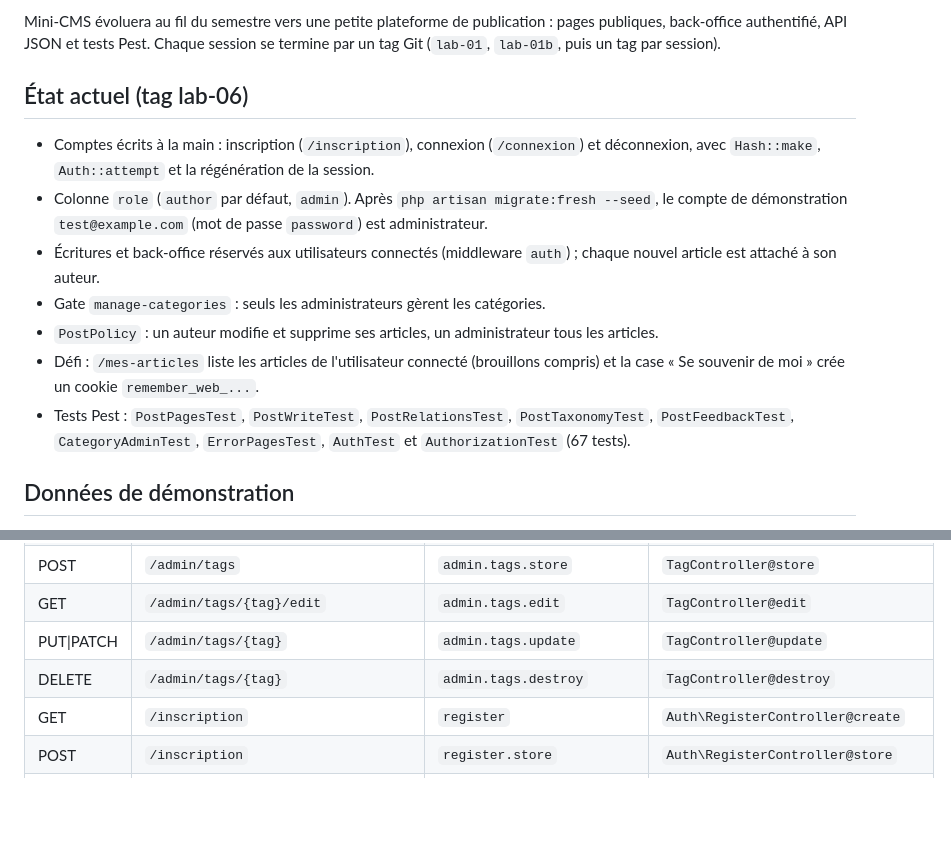
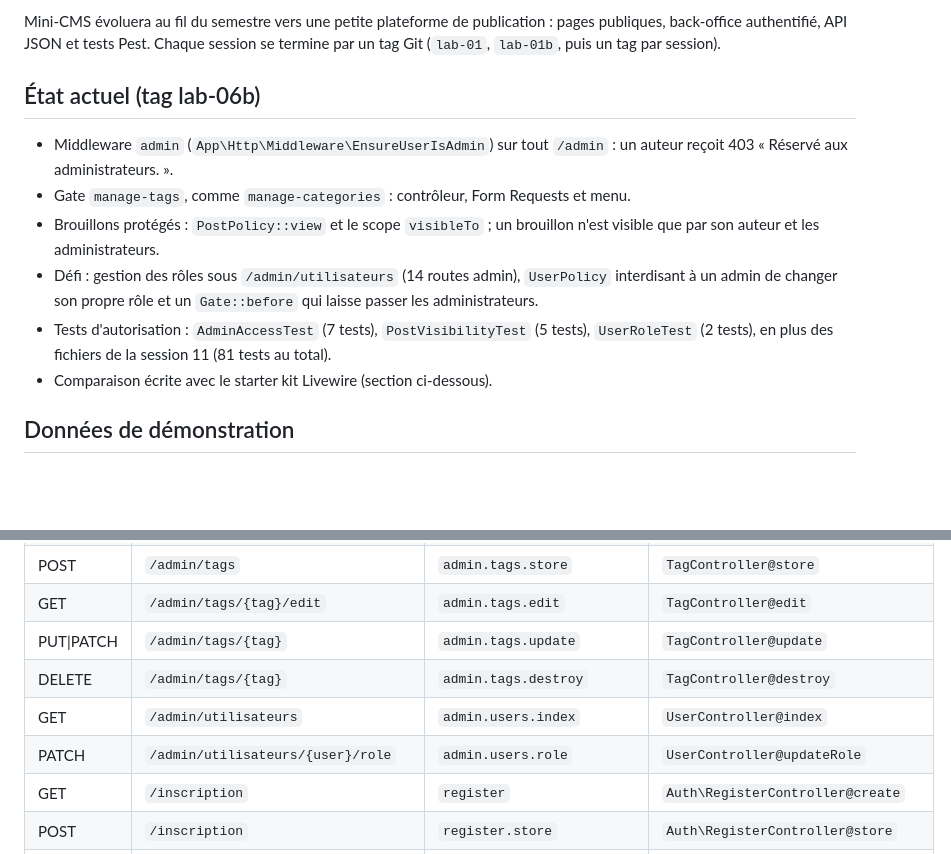
Before and after one commit to khadraoui123/mini-cms, a Markdown page: README.md, 2 parts joined by grey strips. GitHub-like rendering; blank space fills up the shorter version.

```diff
--- a/README.md
+++ b/README.md
@@ -6,15 +6,14 @@ Auteur : Wajih Khadraoui, groupe MDW32.
 
 Mini-CMS évoluera au fil du semestre vers une petite plateforme de publication : pages publiques, back-office authentifié, API JSON et tests Pest. Chaque session se termine par un tag Git (`lab-01`, `lab-01b`, puis un tag par session).
 
-## État actuel (tag lab-06)
+## État actuel (tag lab-06b)
 
-- Comptes écrits à la main : inscription (`/inscription`), connexion (`/connexion`) et déconnexion, avec `Hash::make`, `Auth::attempt` et la régénération de la session.
-- Colonne `role` (`author` par défaut, `admin`). Après `php artisan migrate:fresh --seed`, le compte de démonstration `test@example.com` (mot de passe `password`) est administrateur.
-- Écritures et back-office réservés aux utilisateurs connectés (middleware `auth`) ; chaque nouvel article est attaché à son auteur.
-- Gate `manage-categories` : seuls les administrateurs gèrent les catégories.
-- `PostPolicy` : un auteur modifie et supprime ses articles, un administrateur tous les articles.
-- Défi : `/mes-articles` liste les articles de l'utilisateur connecté (brouillons compris) et la case « Se souvenir de moi » crée un cookie `remember_web_...`.
-- Tests Pest : `PostPagesTest`, `PostWriteTest`, `PostRelationsTest`, `PostTaxonomyTest`, `PostFeedbackTest`, `CategoryAdminTest`, `ErrorPagesTest`, `AuthTest` et `AuthorizationTest` (67 tests).
+- Middleware `admin` (`App\Http\Middleware\EnsureUserIsAdmin`) sur tout `/admin` : un auteur reçoit 403 « Réservé aux administrateurs. ».
+- Gate `manage-tags`, comme `manage-categories` : contrôleur, Form Requests et menu.
+- Brouillons protégés : `PostPolicy::view` et le scope `visibleTo` ; un brouillon n'est visible que par son auteur et les administrateurs.
+- Défi : gestion des rôles sous `/admin/utilisateurs` (14 routes admin), `UserPolicy` interdisant à un admin de changer son propre rôle et un `Gate::before` qui laisse passer les administrateurs.
+- Tests d'autorisation : `AdminAccessTest` (7 tests), `PostVisibilityTest` (5 tests), `UserRoleTest` (2 tests), en plus des fichiers de la session 11 (81 tests au total).
+- Comparaison écrite avec le starter kit Livewire (section ci-dessous).
 
 ## Données de démonstration
 
@@ -50,6 +49,8 @@ Après un clone, reconstruire la base avec `php artisan migrate:fresh --seed`. A
 | GET | `/admin/tags/{tag}/edit` | `admin.tags.edit` | `TagController@edit` |
 | PUT\|PATCH | `/admin/tags/{tag}` | `admin.tags.update` | `TagController@update` |
 | DELETE | `/admin/tags/{tag}` | `admin.tags.destroy` | `TagController@destroy` |
+| GET | `/admin/utilisateurs` | `admin.users.index` | `UserController@index` |
+| PATCH | `/admin/utilisateurs/{user}/role` | `admin.users.role` | `UserController@updateRole` |
 | GET | `/inscription` | `register` | `Auth\RegisterController@create` |
 | POST | `/inscription` | `register.store` | `Auth\RegisterController@store` |
 | GET | `/connexion` | `login` | `Auth\LoginController@create` |
```
Also changed, not shown: other parts of README.md (+7 -0 lines), screenshots/s12-admin-interdit.png (added), screenshots/s12-menu-auteur.png (added).
